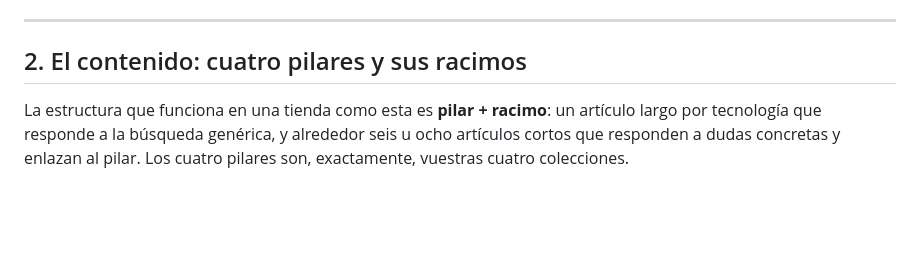
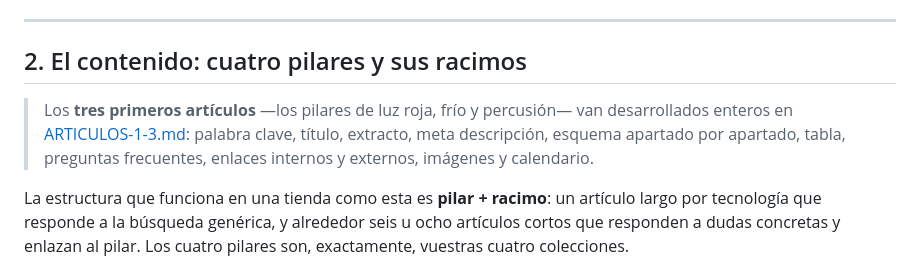
Before and after one commit to robertomarotoromeroav-lang/Web-bps, a Markdown page: shopify/GUIA-BLOG.md, the part around the change. Rendered like a GitHub page; blank space fills up the shorter version.

```diff
--- a/shopify/GUIA-BLOG.md
+++ b/shopify/GUIA-BLOG.md
@@ -106,6 +106,11 @@ seis, y ninguna más, cada artículo con **una principal y hasta dos secundarias
 ---
 
 ## 2. El contenido: cuatro pilares y sus racimos
+
+> Los **tres primeros artículos** —los pilares de luz roja, frío y percusión— van
+> desarrollados enteros en [ARTICULOS-1-3.md](ARTICULOS-1-3.md): palabra clave,
+> título, extracto, meta descripción, esquema apartado por apartado, tabla,
+> preguntas frecuentes, enlaces internos y externos, imágenes y calendario.
 
 La estructura que funciona en una tienda como esta es **pilar + racimo**: un
 artículo largo por tecnología que responde a la búsqueda genérica, y alrededor
```
Also changed, not shown: README.md (+1 -0 lines), shopify/ARTICULOS-1-3.md (added, +437 -0 lines).
